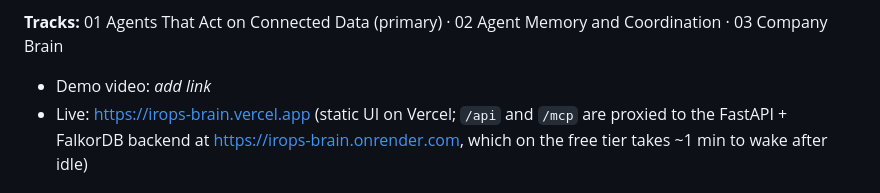
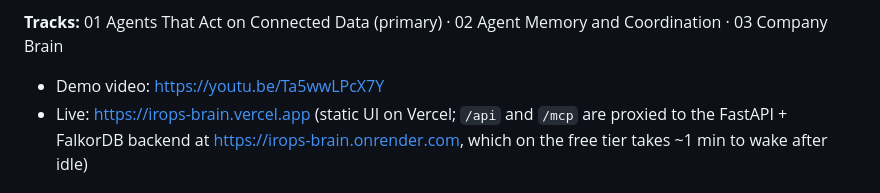
Before and after one commit to PugarHuda/irops-brain, a Markdown page: README.md, the part around the change. GitHub-like rendering.

Commit message:
README: link the demo video
Co-Authored-By: Claude Opus 5.5 (1M context) <noreply@anthropic.com>
Claude-Session: https://claude.ai/code/session_01GaoB6Yp2HanE8WWVrsbDph

```diff
--- a/README.md
+++ b/README.md
@@ -14,7 +14,7 @@ cites the regulation it relies on, and waits for a human to approve it.
 
 **Tracks:** 01 Agents That Act on Connected Data (primary) · 02 Agent Memory and Coordination · 03 Company Brain
 
-- Demo video: _add link_
+- Demo video: https://youtu.be/Ta5wwLPcX7Y
 - Live: https://irops-brain.vercel.app (static UI on Vercel; `/api` and `/mcp` are proxied to the FastAPI + FalkorDB backend at https://irops-brain.onrender.com, which on the free tier takes ~1 min to wake after idle)
 
 ## What it does
```
